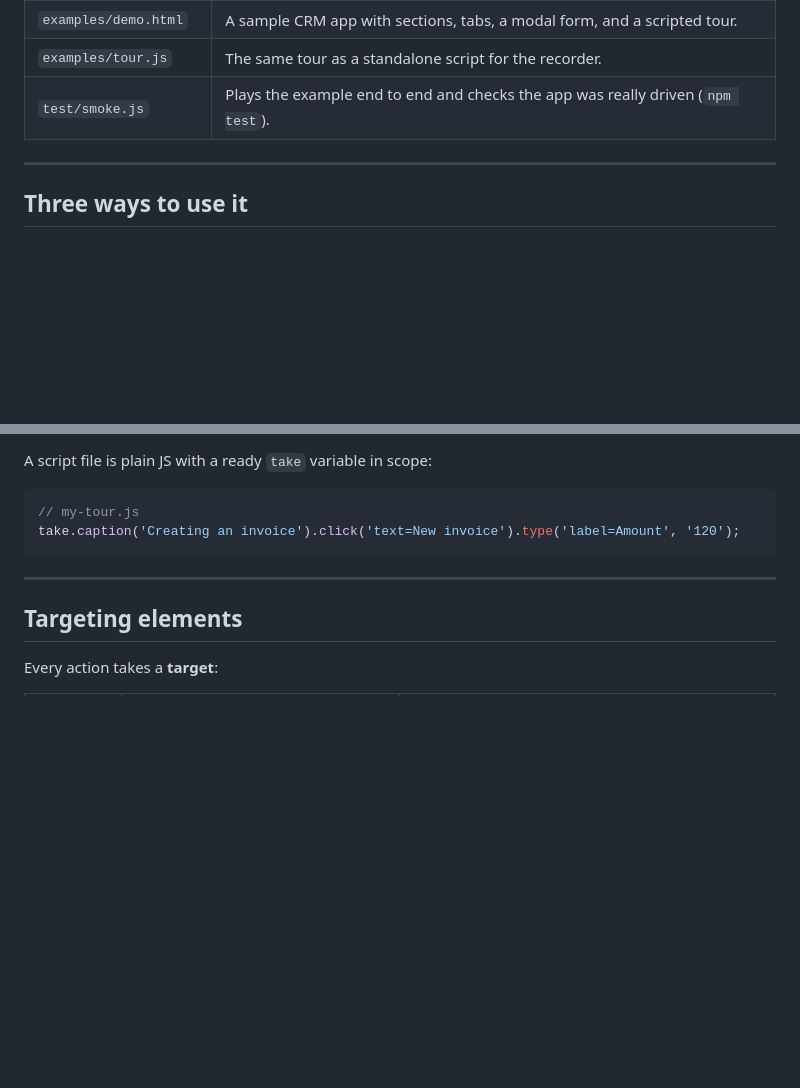
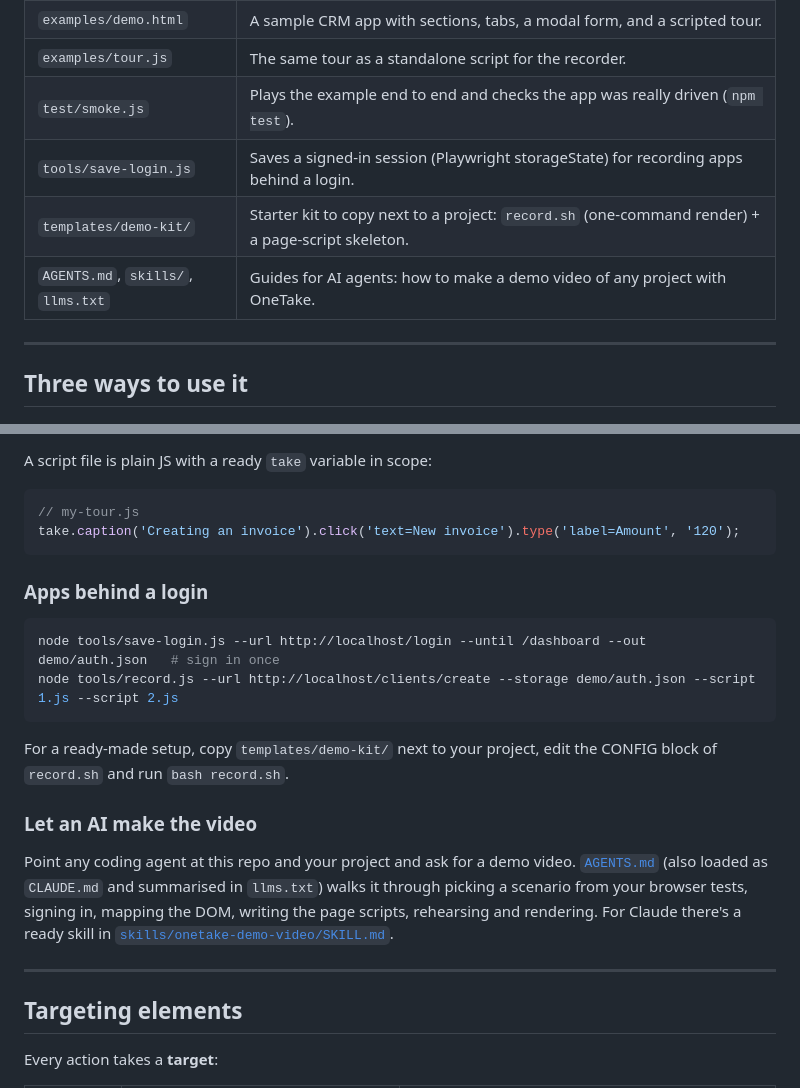
Before and after one commit to TharinduWijayarathna/onetake, a Markdown page: README.md, 2 parts joined by grey strips. Rendered like a GitHub page; blank space fills up the shorter version.

Commit message:
docs(readme): apps behind a login and letting an AI make the video
Co-Authored-By: Claude Opus 5.5 <noreply@anthropic.com>
Claude-Session: https://claude.ai/code/session_01GPNEadnLM7PTCxpVUAyTK5

````diff
--- a/README.md
+++ b/README.md
@@ -42,6 +42,9 @@ to a video with `npm run example`.
 | `examples/demo.html` | A sample CRM app with sections, tabs, a modal form, and a scripted tour. |
 | `examples/tour.js` | The same tour as a standalone script for the recorder. |
 | `test/smoke.js` | Plays the example end to end and checks the app was really driven (`npm test`). |
+| `tools/save-login.js` | Saves a signed-in session (Playwright storageState) for recording apps behind a login. |
+| `templates/demo-kit/` | Starter kit to copy next to a project: `record.sh` (one-command render) + a page-script skeleton. |
+| `AGENTS.md`, `skills/`, `llms.txt` | Guides for AI agents: how to make a demo video of any project with OneTake. |
 
 ---
 
@@ -100,6 +103,20 @@ A script file is plain JS with a ready `take` variable in scope:
 // my-tour.js
 take.caption('Creating an invoice').click('text=New invoice').type('label=Amount', '120');
 ```
+
+### Apps behind a login
+```bash
+node tools/save-login.js --url http://localhost/login --until /dashboard --out demo/auth.json   # sign in once
+node tools/record.js --url http://localhost/clients/create --storage demo/auth.json --script 1.js --script 2.js
+```
+For a ready-made setup, copy `templates/demo-kit/` next to your project, edit the CONFIG block of
+`record.sh` and run `bash record.sh`.
+
+### Let an AI make the video
+Point any coding agent at this repo and your project and ask for a demo video. [`AGENTS.md`](AGENTS.md)
+(also loaded as `CLAUDE.md` and summarised in `llms.txt`) walks it through picking a scenario from your
+browser tests, signing in, mapping the DOM, writing the page scripts, rehearsing and rendering.
+For Claude there's a ready skill in [`skills/onetake-demo-video/SKILL.md`](skills/onetake-demo-video/SKILL.md).
 
 ---
 
````
